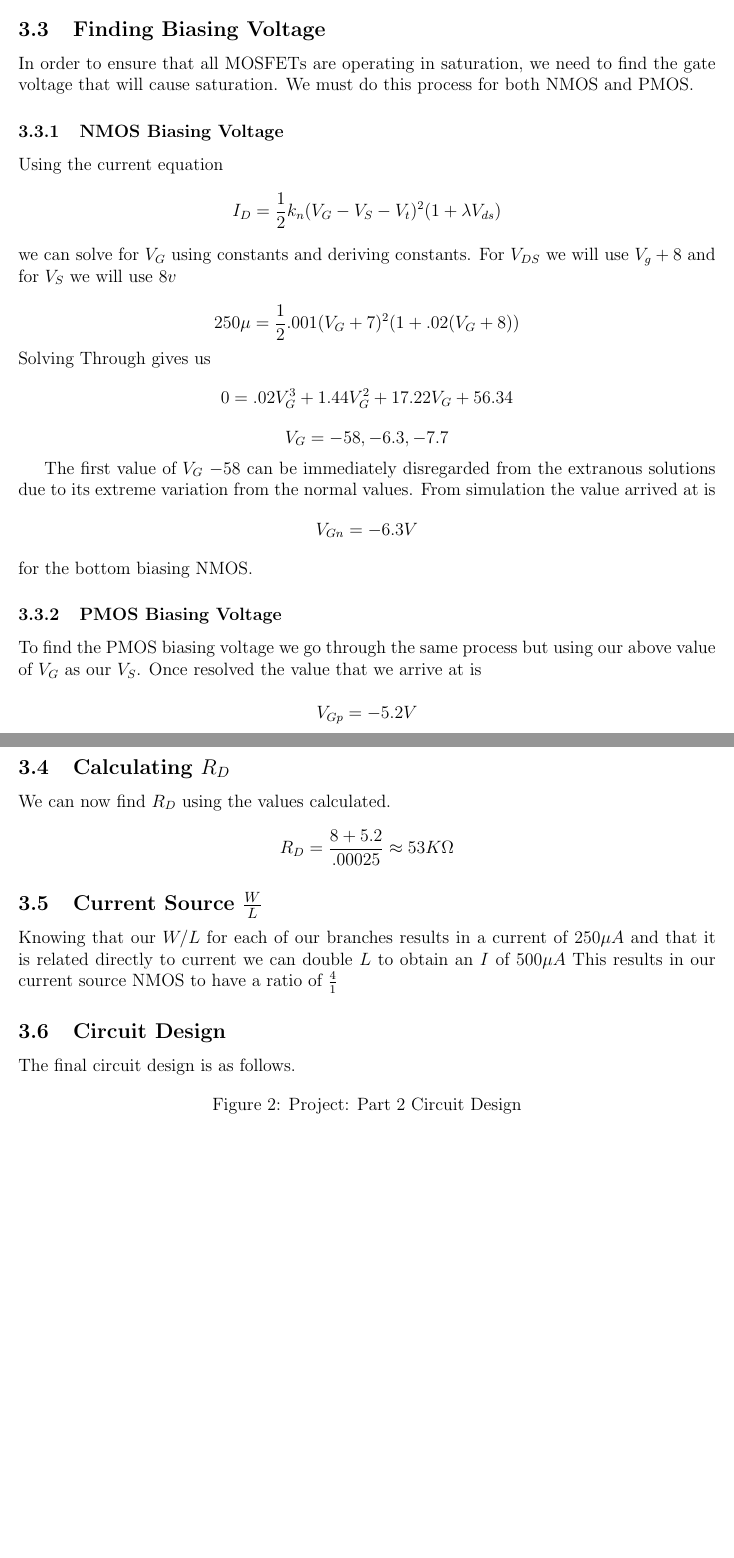
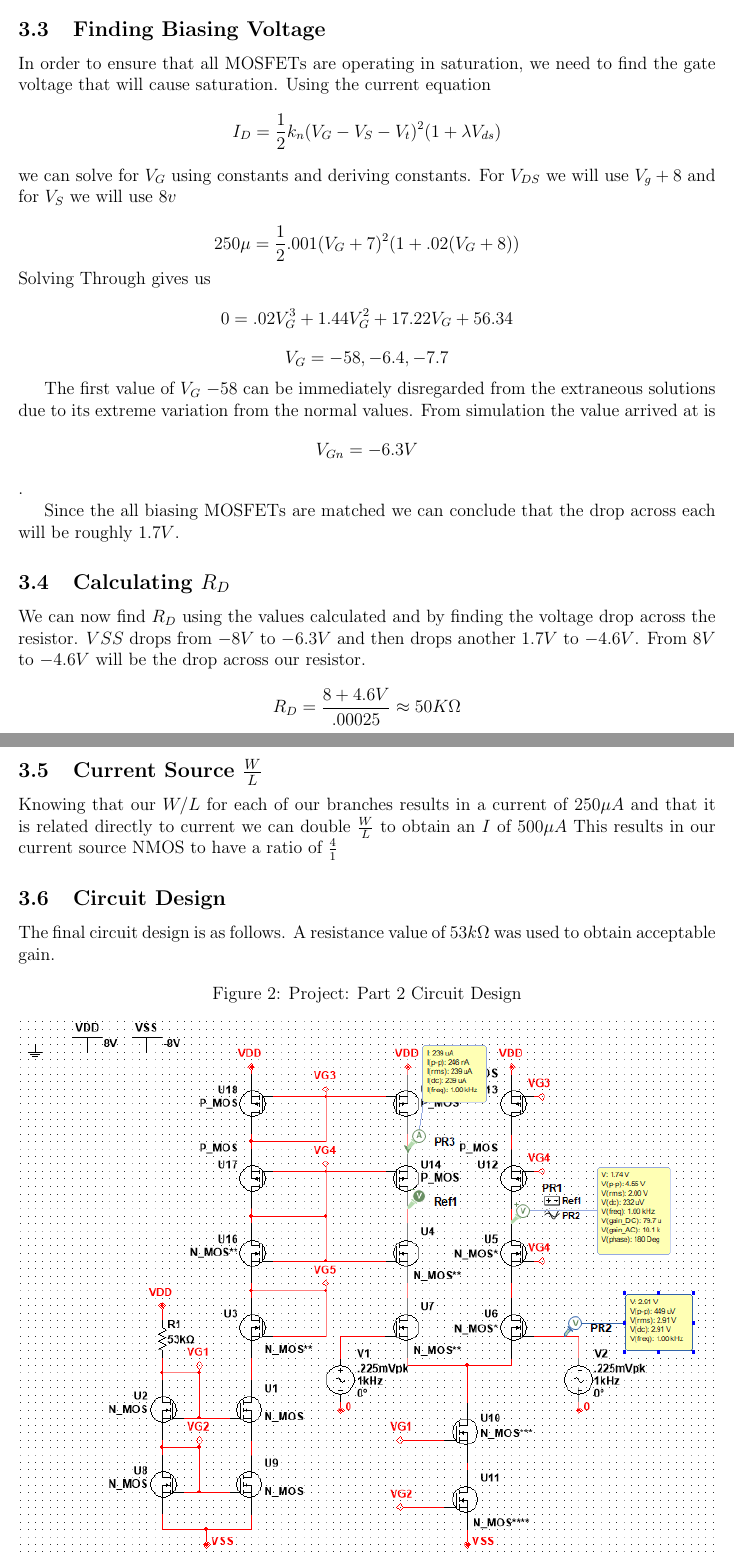
Before and after one commit to Epuerto96/AnalogIC-Project-Part-2, a LaTeX document (ProjectP2.tex): two parts of pages 5 and 6 of 7 before the commit and two parts of pages 5 and 6 of 8 after it, joined at a grey line, cut so that both start at the same text, the shorter picture padded with empty space. Compiled offline with pdfLaTeX.

Commit message:
Updated Part 1
Changed biasing and resistance section and went more in depth on final circuit of part 1

```diff
--- a/ProjectP2.tex
+++ b/ProjectP2.tex
@@ -134,8 +134,7 @@
 	$$I_D = 250\mu A$$
 
 	\subsection{Finding Biasing Voltage}
-	In order to ensure that all MOSFETs are operating in saturation, we need to find the gate voltage that will cause saturation. We must do this process for both NMOS and PMOS.
-	\subsubsection{NMOS Biasing Voltage}
+	In order to ensure that all MOSFETs are operating in saturation, we need to find the gate voltage that will cause saturation.
 	Using the current equation
 	$$I_D = \frac{1}{2} k_n (V_G -V_S - V_t)^2 (1 + \lambda V_{ds})$$
 	we can solve for $V_G$ using constants and deriving constants. For $V_{DS}$ we will use $V_g + 8$ and for $V_S$ we will use $8v$
@@ -143,31 +142,33 @@
 	$$250 \mu = \frac{1}{2} .001 (V_G + 7)^2 (1+.02(V_G + 8))$$
 	 Solving Through gives us
 	 $$0 = .02V_G^3 + 1.44V_G^2 + 17.22V_G + 56.34$$
-	 $$V_G = -58, -6.3 , -7.7$$
+	 $$V_G = -58, -6.4 , -7.7$$
 
-	 The first value of $V_G$ $-58$ can be immediately disregarded from the extranous solutions due to its extreme variation from the normal values. From simulation the value arrived at is $$V_{Gn} = -6.3V$$ for the bottom biasing NMOS.
+	 The first value of $V_G$ $-58$ can be immediately disregarded from the extraneous solutions due to its extreme variation from the normal values. From simulation the value arrived at is $$V_{Gn} = -6.3V$$.
 
-	\subsubsection{PMOS Biasing Voltage}
+	 Since the all biasing MOSFETs are matched we can conclude that the drop across each will be roughly $1.7V$.
 
-	To find the PMOS biasing voltage we go through the same process but using our above value of $V_G$ as our $V_S$. Once resolved the value that we arrive at is
 
-	$$V_{Gp} = -5.2V$$
+
+
+
 
 	\subsection{Calculating $R_D$}
-	We can now find $R_D$ using the values calculated.
+	We can now find $R_D$ using the values calculated and by finding the voltage drop across the resistor. $VSS$ drops from $-8V$ to $-6.3V$ and then drops another $1.7V$ to $-4.6V$. From $8V$ to $-4.6V$ will be the drop across our resistor.
 
-	$$R_D = \frac{8 + 5.2}{.00025} \approx 53K \Omega$$
+	$$R_D = \frac{8+4.6V}{.00025} \approx 50K \Omega$$
 
 	\subsection{Current Source $\frac{W}{L}$}
-	Knowing that our $W/L$ for each of our branches results in a current of $250 \mu A$ and that it is related directly to current we can double $L$ to obtain an $I$ of $500\mu A$ This results in our current source NMOS to have a ratio of $\frac{4}{1}$
+	Knowing that our $W/L$ for each of our branches results in a current of $250 \mu A$ and that it is related directly to current we can double $\frac{W}{L}$ to obtain an $I$ of $500\mu A$ This results in our current source NMOS to have a ratio of $\frac{4}{1}$
 
 
 	\subsection{Circuit Design}
-	The final circuit design is as follows.
+	The final circuit design is as follows.  A resistance value of $53k \Omega$ was used to obtain acceptable gain.
 		\begin{figure}[h!]
 		\label{fig:amp}
 		\caption{Project: Part 2 Circuit Design}
 		\centering
 		\includegraphics[width=1\textwidth]{fullcircuit}
 	\end{figure}
+\newpage
 
@@ -175,2 +176 @@
 
-	The NMOS U3 in the figure when connected directly to the small-singal input causes convergence errors, its purpose is to create a biasing voltage for U7, the way that I solved this error is to apply the offset directly to the two input signal as seen in Figure 3.
```
Also changed, not shown: ProjectP2.pdf, biasingdrop.PNG (added), ProjectP2.tex (13 more changed lines), 5 other files.
